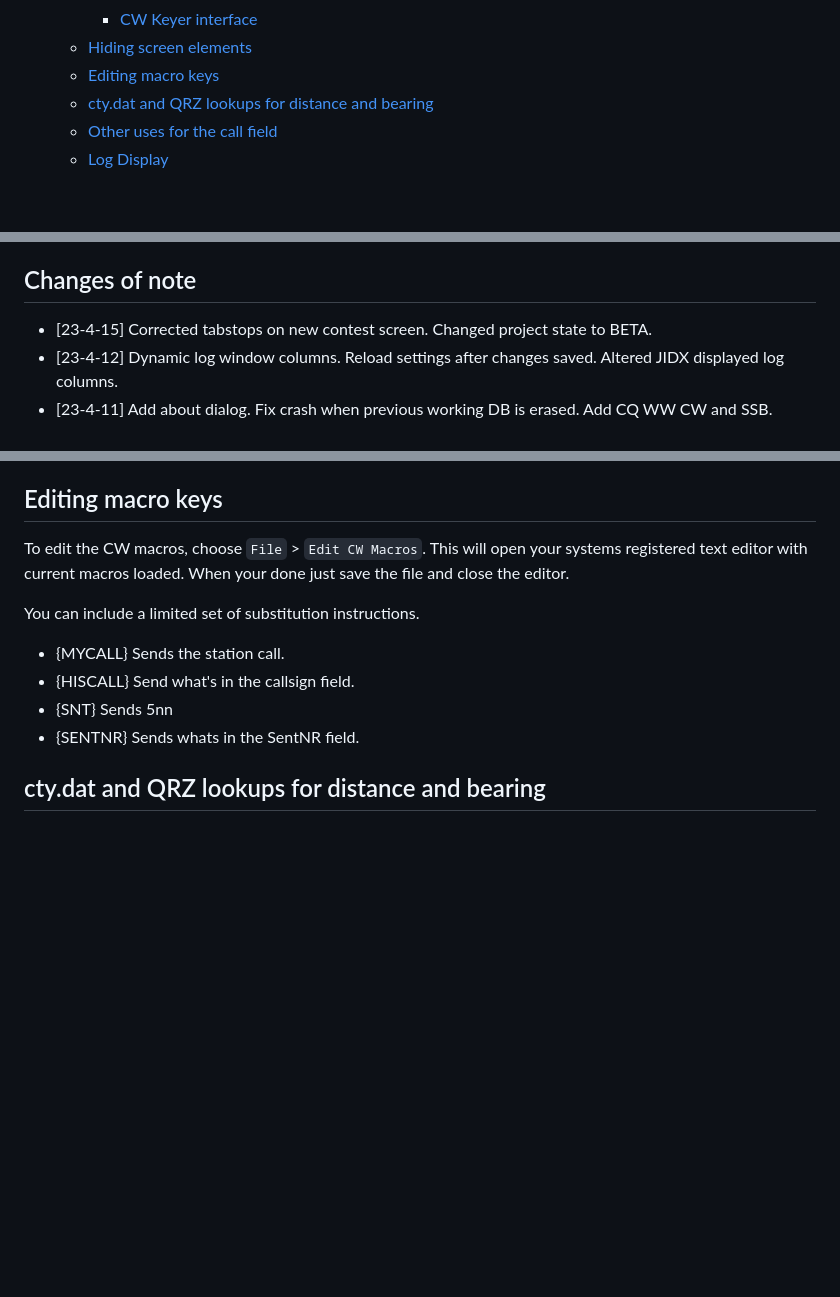
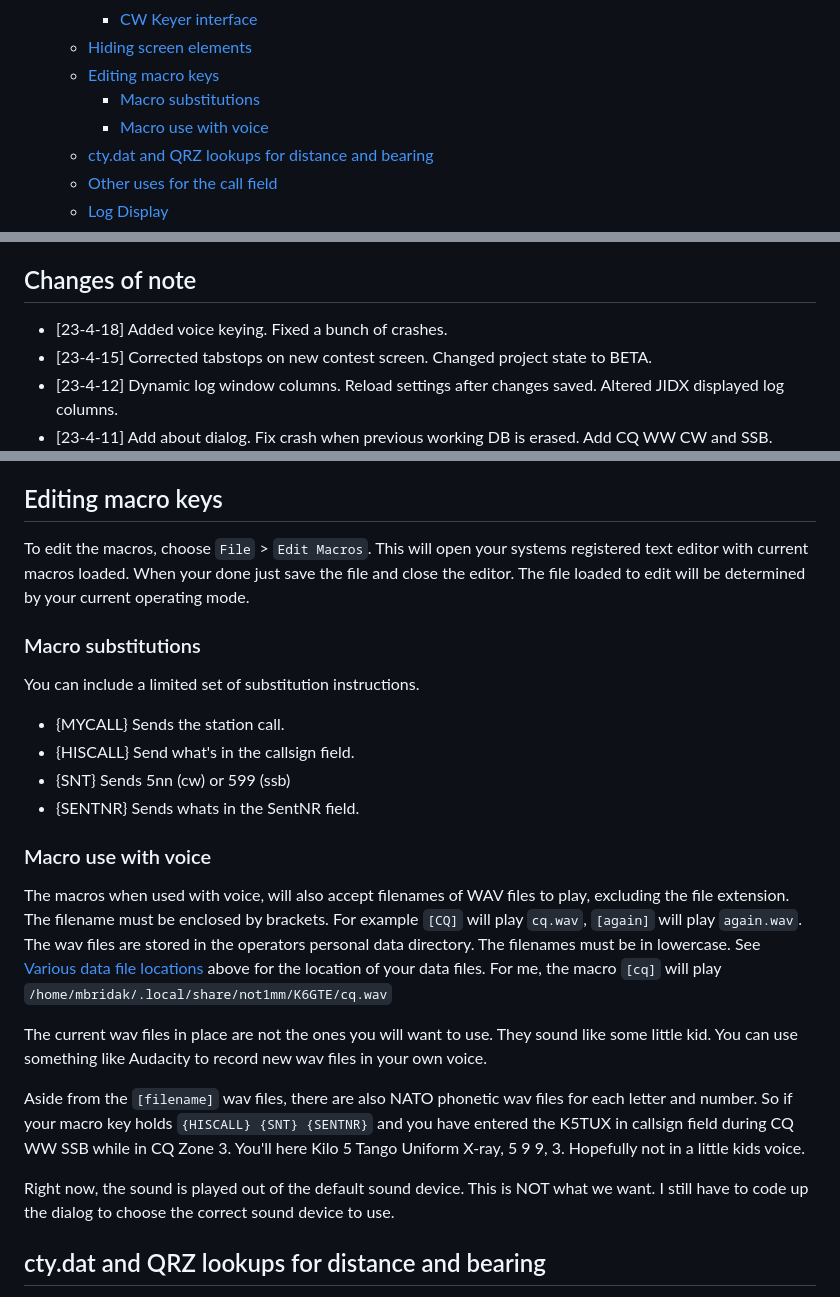
Before and after one commit to mbridak/not1mm, a Markdown page: README.md, 3 parts joined by grey strips. Drawn GitHub-style; blank space fills up the shorter version.

Commit message:
documented voice keying.

```diff
--- a/README.md
+++ b/README.md
@@ -32,6 +32,8 @@
     - [CW Keyer interface](#cw-keyer-interface)
   - [Hiding screen elements](#hiding-screen-elements)
   - [Editing macro keys](#editing-macro-keys)
+    - [Macro substitutions](#macro-substitutions)
+    - [Macro use with voice](#macro-use-with-voice)
   - [cty.dat and QRZ lookups for distance and bearing](#ctydat-and-qrz-lookups-for-distance-and-bearing)
   - [Other uses for the call field](#other-uses-for-the-call-field)
   - [Log Display](#log-display)
@@ -78,6 +80,7 @@ Feature complete. I'm only one guy, and I'm not what you'd consider to be a cont
 
 ## Changes of note
 
+- [23-4-18] Added voice keying. Fixed a bunch of crashes.
 - [23-4-15] Corrected tabstops on new contest screen. Changed project state to BETA.
 - [23-4-12] Dynamic log window columns. Reload settings after changes saved. Altered JIDX displayed log columns.
 - [23-4-11] Add about dialog. Fix crash when previous working DB is erased. Add CQ WW CW and SSB. When entering station settings, after entering callsign and grid, the cqzone, ituzone, country, latitude and longitude will auto fill.
@@ -240,14 +243,26 @@ The your choices will be remembered when you relaunch the program.
 
 ## Editing macro keys
 
-To edit the CW macros, choose `File` > `Edit CW Macros`. This will open your systems registered text editor with current macros loaded. When your done just save the file and close the editor.
+To edit the macros, choose `File` > `Edit Macros`. This will open your systems registered text editor with current macros loaded. When your done just save the file and close the editor. The file loaded to edit will be determined by your current operating mode.
+
+### Macro substitutions
 
 You can include a limited set of substitution instructions.
 
 - {MYCALL} Sends the station call.
 - {HISCALL} Send what's in the callsign field.
-- {SNT} Sends 5nn
+- {SNT} Sends 5nn (cw) or 599 (ssb)
 - {SENTNR} Sends whats in the SentNR field.
+
+### Macro use with voice
+
+The macros when used with voice, will also accept filenames of WAV files to play, excluding the file extension. The filename must be enclosed by brackets. For example `[CQ]` will play `cq.wav`, `[again]` will play `again.wav`. The wav files are stored in the operators personal data directory. The filenames must be in lowercase. See [Various data file locations](#various-data-file-locations) above for the location of your data files. For me, the macro `[cq]` will play `/home/mbridak/.local/share/not1mm/K6GTE/cq.wav`
+
+The current wav files in place are not the ones you will want to use. They sound like some little kid. You can use something like Audacity to record new wav files in your own voice.
+
+Aside from the `[filename]` wav files, there are also NATO phonetic wav files for each letter and number. So if your macro key holds `{HISCALL} {SNT} {SENTNR}` and you have entered the K5TUX in callsign field during CQ WW SSB while in CQ Zone 3. You'll here Kilo 5 Tango Uniform X-ray, 5 9 9, 3. Hopefully not in a little kids voice.
+
+Right now, the sound is played out of the default sound device. This is NOT what we want. I still have to code up the dialog to choose the correct sound device to use.
 
 ## cty.dat and QRZ lookups for distance and bearing
 
```
